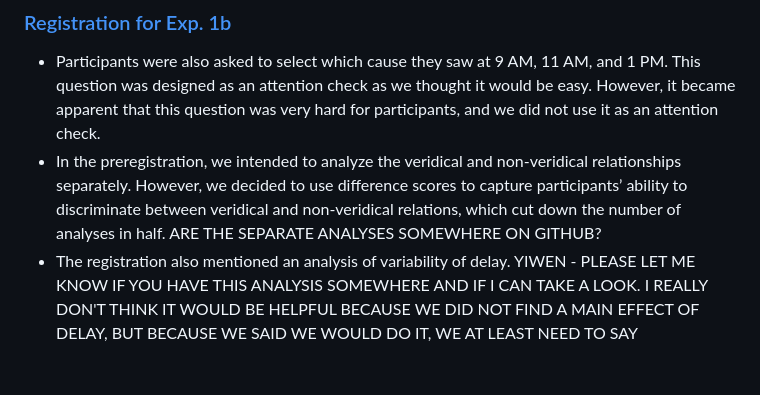
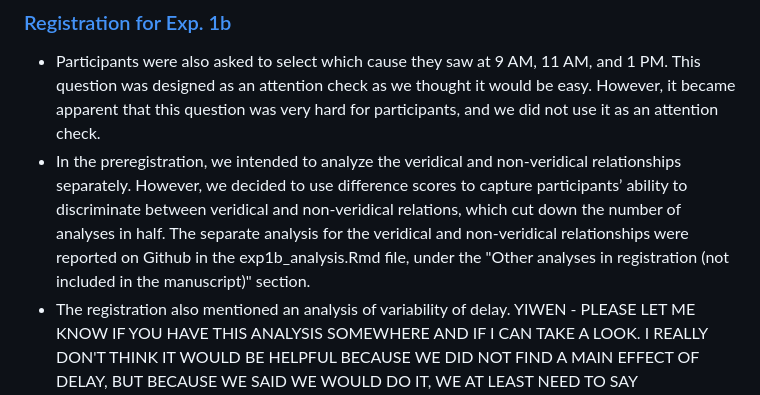
Before and after one commit to yiwenzhang1997/delay_intervening_events_studies, a Markdown page: README.md, the part around the change. GitHub-like rendering; blank space fills up the shorter version.

Commit message:
Update README.md
update exp. 1b

```diff
--- a/README.md
+++ b/README.md
@@ -10,7 +10,7 @@
  - This experiment was not preregistered
 ### [Registration for Exp. 1b](http://osf.io/yde9v)
  - Participants were also asked to select which cause they saw at 9 AM, 11 AM, and 1 PM. This question was designed as an attention check as we thought it would be easy. However, it became apparent that this question was very hard for participants, and we did not use it as an attention check.
- - In the preregistration, we intended to analyze the veridical and non-veridical relationships separately. However, we decided to use difference scores to capture participants’ ability to discriminate between veridical and non-veridical relations, which cut down the number of analyses in half. ARE THE SEPARATE ANALYSES SOMEWHERE ON GITHUB?
+ - In the preregistration, we intended to analyze the veridical and non-veridical relationships separately. However, we decided to use difference scores to capture participants’ ability to discriminate between veridical and non-veridical relations, which cut down the number of analyses in half. The separate analysis for the veridical and non-veridical relationships were reported on Github in the exp1b_analysis.Rmd file, under the "Other analyses in registration (not included in the manuscript)" section.
  - The registration also mentioned an analysis of variability of delay. YIWEN - PLEASE LET ME KNOW IF YOU HAVE THIS ANALYSIS SOMEWHERE AND IF I CAN TAKE A LOOK. I REALLY DON'T THINK IT WOULD BE HELPFUL BECAUSE WE DID NOT FIND A MAIN EFFECT OF DELAY, BUT BECAUSE WE SAID WE WOULD DO IT, WE AT LEAST NEED TO SAY SOMETHING HERE.
 ### [Registration for Exp. 2a](https://osf.io/3jbdp)
  - In the preregistration we said that we would use difference (veridical minus non-veridical) scores because we had not realized that we had to analyze them separately at that time.
```
